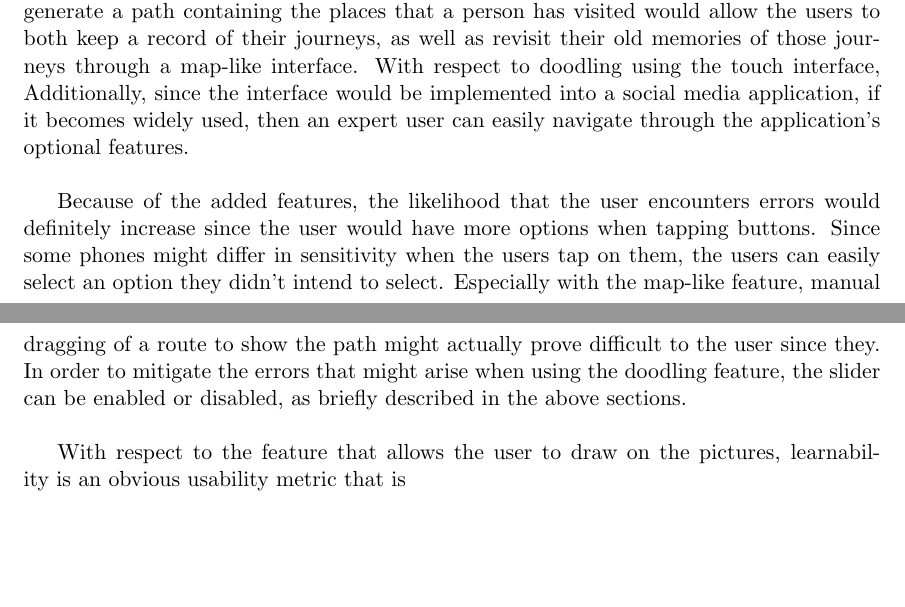
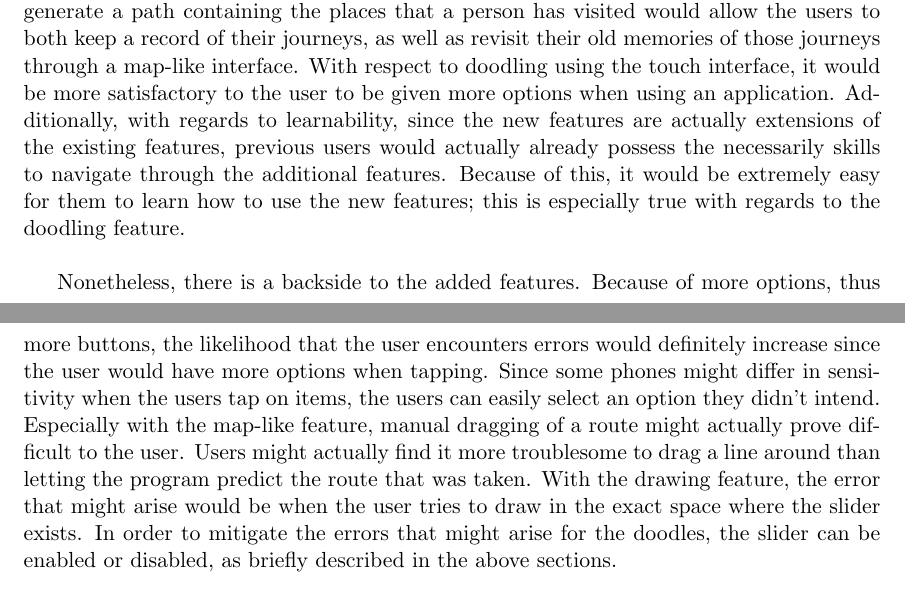
Before and after one commit to trixr4kdz/Interaction-Design, a LaTeX paper (dream-design/dream-design.tex): two parts of pages 10 and 11 of 11, joined at a grey line, cut so that both start at the same text, the shorter picture padded with empty space. Compiled offline with pdfLaTeX.

Commit message:
Finished

```diff
--- a/dream-design/dream-design.tex
+++ b/dream-design/dream-design.tex
@@ -130,9 +130,8 @@ The purpose of this paper is to design a new user interface for the Instagram ap
 \section{Usability Metric ``Forecast''}
    \indent
    \indent Since the new design would integrate features that other APIs present, the usability metrics would have to be discussed in order to keep in mind how the user would interact with the interface. As discussed in class. If the designs are successfully implemented and tested, given enough time, money, and manpower, the strongest metrics, as discussed in class, would be satisfaction and learnability. In contrast, the metrics that might suffer from the implementation would be the error metric, and possibly the memorability metric.\\ \\
-   \indent Because the purpose of the interface is to grant more features for users when they create their posts, consumer satisfaction is a necessary metric to fulfill. The ability to generate a path containing the places that a person has visited would allow the users to both keep a record of their journeys, as well as revisit their old memories of those journeys through a map-like interface. With respect to doodling using the touch interface, Additionally, since the interface would be implemented into a social media application, if it becomes widely used, then an expert user can easily navigate through the application's optional features.\\ \\
-   \indent Because of the added features, the likelihood that the user encounters errors would definitely increase since the user would have more options when tapping buttons. Since some phones might differ in sensitivity when the users tap on them, the users can easily select an option they didn't intend to select. Especially with the map-like feature, manual dragging of a route to show the path might actually prove difficult to the user since they. In order to mitigate the errors that might arise when using the doodling feature, the slider can be enabled or disabled, as briefly described in the above sections.\\ \\
-   \indent With respect to the feature that allows the user to draw on the pictures, learnability is an obvious usability metric that is \\
+   \indent Because the purpose of the interface is to grant more features for users when they create their posts, consumer satisfaction is a necessary metric to fulfill. The ability to generate a path containing the places that a person has visited would allow the users to both keep a record of their journeys, as well as revisit their old memories of those journeys through a map-like interface. With respect to doodling using the touch interface, it would be more satisfactory to the user to be given more options when using an application. Additionally, with regards to learnability, since the new features are actually extensions of the existing features, previous users would actually already possess the necessarily skills to navigate through the additional features. Because of this, it would be extremely easy for them to learn how to use the new features; this is especially true with regards to the doodling feature.\\ \\
+   \indent Nonetheless, there is a backside to the added features. Because of more options, thus more buttons, the likelihood that the user encounters errors would definitely increase since the user would have more options when tapping. Since some phones might differ in sensitivity when the users tap on items, the users can easily select an option they didn't intend. Especially with the map-like feature, manual dragging of a route might actually prove difficult to the user. Users might actually find it more troublesome to drag a line around than letting the program predict the route that was taken. With the drawing feature, the error that might arise would be when the user tries to draw in the exact space where the slider exists. In order to mitigate the errors that might arise for the doodles, the slider can be enabled or disabled, as briefly described in the above sections.\\ \\
 
 \clearpage
 
```
Also changed, not shown: dream-design/dream-design.pdf.
